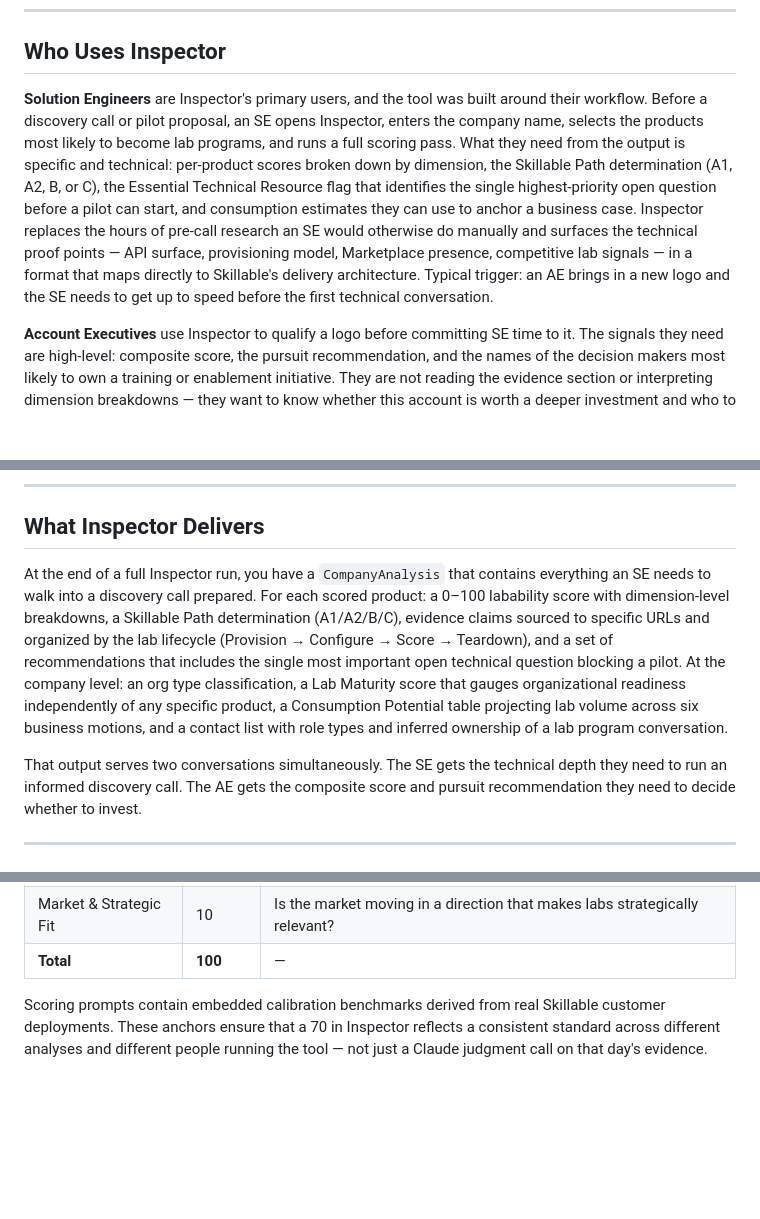
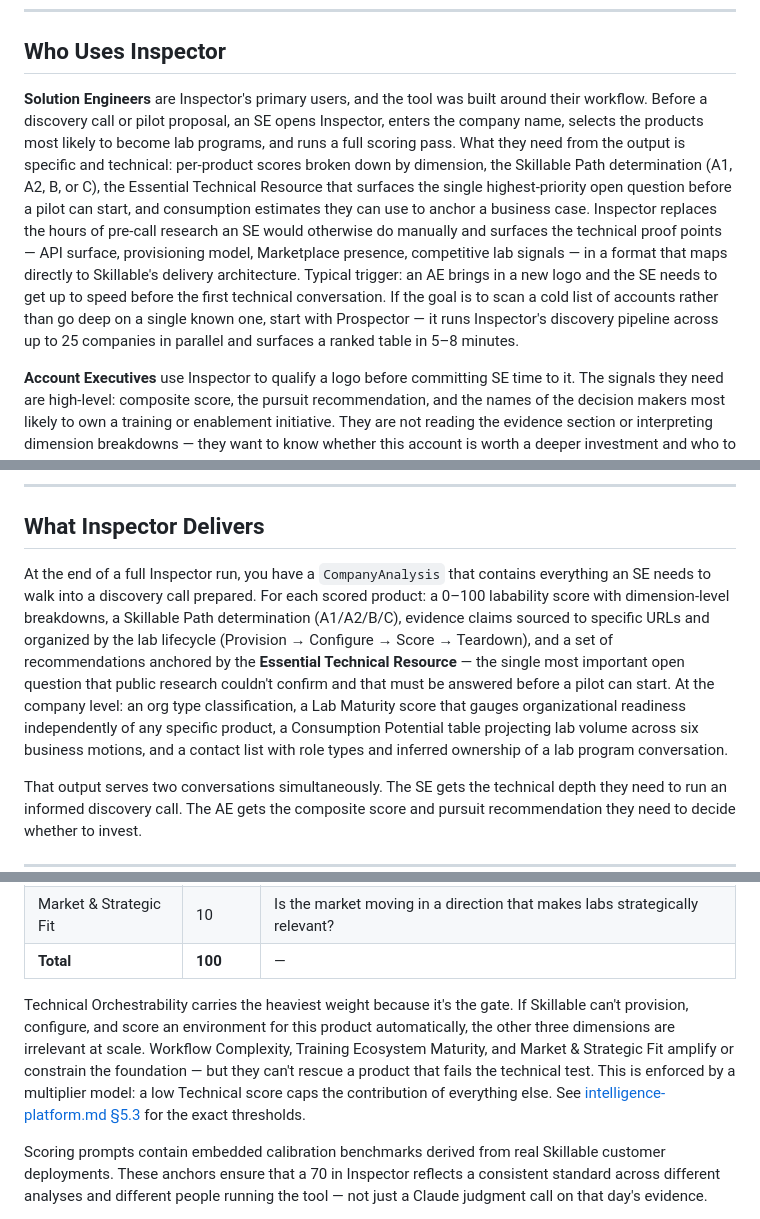
Before and after one commit to fgartland4/skillable-intelligence, a Markdown page: docs/inspector.md, 3 parts joined by grey strips. GitHub-like rendering; blank space fills up the shorter version.

Commit message:
Targeted doc improvements: ETR, Workday, cross-tool, narrative flow
- intelligence-platform.md: Section 2 now explains WHY three layers
  exist, not just what they are
- prospector.md: 'Why Prospector Exists' adds Skillable-specific realities
  framing and Workday as a named example of a poor fit that looks good
  on paper
- inspector.md: ETR named as 'Essential Technical Resource' in What
  Inspector Delivers; SE persona now references Prospector for list-based
  use cases; Scoring Engine section adds connecting tissue explaining why
  Technical Orchestrability is the gate and how the multiplier enforces it

Co-Authored-By: Claude Sonnet 4.6 <noreply@anthropic.com>

```diff
--- a/docs/inspector.md
+++ b/docs/inspector.md
@@ -20,7 +20,7 @@ Inspector is also the starting point for the Designer tool. When scoring complet
 
 ## Who Uses Inspector
 
-**Solution Engineers** are Inspector's primary users, and the tool was built around their workflow. Before a discovery call or pilot proposal, an SE opens Inspector, enters the company name, selects the products most likely to become lab programs, and runs a full scoring pass. What they need from the output is specific and technical: per-product scores broken down by dimension, the Skillable Path determination (A1, A2, B, or C), the Essential Technical Resource flag that identifies the single highest-priority open question before a pilot can start, and consumption estimates they can use to anchor a business case. Inspector replaces the hours of pre-call research an SE would otherwise do manually and surfaces the technical proof points — API surface, provisioning model, Marketplace presence, competitive lab signals — in a format that maps directly to Skillable's delivery architecture. Typical trigger: an AE brings in a new logo and the SE needs to get up to speed before the first technical conversation.
+**Solution Engineers** are Inspector's primary users, and the tool was built around their workflow. Before a discovery call or pilot proposal, an SE opens Inspector, enters the company name, selects the products most likely to become lab programs, and runs a full scoring pass. What they need from the output is specific and technical: per-product scores broken down by dimension, the Skillable Path determination (A1, A2, B, or C), the Essential Technical Resource that surfaces the single highest-priority open question before a pilot can start, and consumption estimates they can use to anchor a business case. Inspector replaces the hours of pre-call research an SE would otherwise do manually and surfaces the technical proof points — API surface, provisioning model, Marketplace presence, competitive lab signals — in a format that maps directly to Skillable's delivery architecture. Typical trigger: an AE brings in a new logo and the SE needs to get up to speed before the first technical conversation. If the goal is to scan a cold list of accounts rather than go deep on a single known one, start with Prospector — it runs Inspector's discovery pipeline across up to 25 companies in parallel and surfaces a ranked table in 5–8 minutes.
 
 **Account Executives** use Inspector to qualify a logo before committing SE time to it. The signals they need are high-level: composite score, the pursuit recommendation, and the names of the decision makers most likely to own a training or enablement initiative. They are not reading the evidence section or interpreting dimension breakdowns — they want to know whether this account is worth a deeper investment and who to call. Typical trigger: an SDR passes a warm account, or the AE is preparing for a QBR and needs to identify expansion logos in their territory.
 
@@ -30,7 +30,7 @@ Inspector is also the starting point for the Designer tool. When scoring complet
 
 ## What Inspector Delivers
 
-At the end of a full Inspector run, you have a `CompanyAnalysis` that contains everything an SE needs to walk into a discovery call prepared. For each scored product: a 0–100 labability score with dimension-level breakdowns, a Skillable Path determination (A1/A2/B/C), evidence claims sourced to specific URLs and organized by the lab lifecycle (Provision → Configure → Score → Teardown), and a set of recommendations that includes the single most important open technical question blocking a pilot. At the company level: an org type classification, a Lab Maturity score that gauges organizational readiness independently of any specific product, a Consumption Potential table projecting lab volume across six business motions, and a contact list with role types and inferred ownership of a lab program conversation.
+At the end of a full Inspector run, you have a `CompanyAnalysis` that contains everything an SE needs to walk into a discovery call prepared. For each scored product: a 0–100 labability score with dimension-level breakdowns, a Skillable Path determination (A1/A2/B/C), evidence claims sourced to specific URLs and organized by the lab lifecycle (Provision → Configure → Score → Teardown), and a set of recommendations anchored by the **Essential Technical Resource** — the single most important open question that public research couldn't confirm and that must be answered before a pilot can start. At the company level: an org type classification, a Lab Maturity score that gauges organizational readiness independently of any specific product, a Consumption Potential table projecting lab volume across six business motions, and a contact list with role types and inferred ownership of a lab program conversation.
 
 That output serves two conversations simultaneously. The SE gets the technical depth they need to run an informed discovery call. The AE gets the composite score and pursuit recommendation they need to decide whether to invest.
 
@@ -143,6 +143,8 @@ A force-refresh checkbox on the Inspector home page bypasses all three cache lev
 | Training Ecosystem Maturity | 20 | How developed is the training infrastructure around this product? Catalog depth, certification programs, partner training |
 | Market & Strategic Fit | 10 | Is the market moving in a direction that makes labs strategically relevant? |
 | **Total** | **100** | — |
+
+Technical Orchestrability carries the heaviest weight because it's the gate. If Skillable can't provision, configure, and score an environment for this product automatically, the other three dimensions are irrelevant at scale. Workflow Complexity, Training Ecosystem Maturity, and Market & Strategic Fit amplify or constrain the foundation — but they can't rescue a product that fails the technical test. This is enforced by a multiplier model: a low Technical score caps the contribution of everything else. See [intelligence-platform.md §5.3](intelligence-platform.md#53-the-multiplier-model--why-low-technical-scores-cap-everything-else) for the exact thresholds.
 
 Scoring prompts contain embedded calibration benchmarks derived from real Skillable customer deployments. These anchors ensure that a 70 in Inspector reflects a consistent standard across different analyses and different people running the tool — not just a Claude judgment call on that day's evidence.
 
```
Also changed, not shown: docs/intelligence-platform.md (+2 -0 lines), docs/prospector.md (+4 -0 lines).
